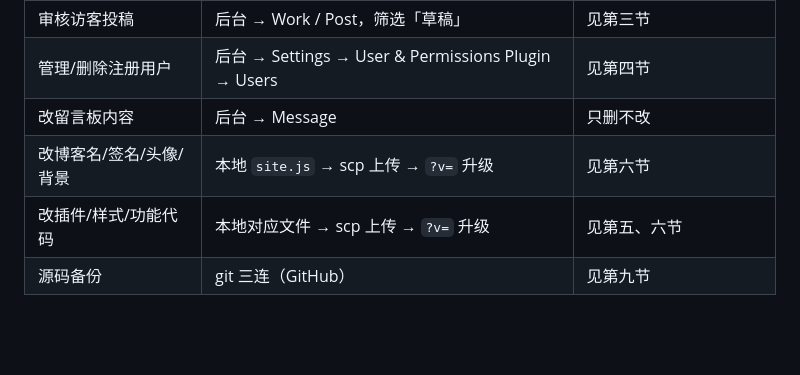
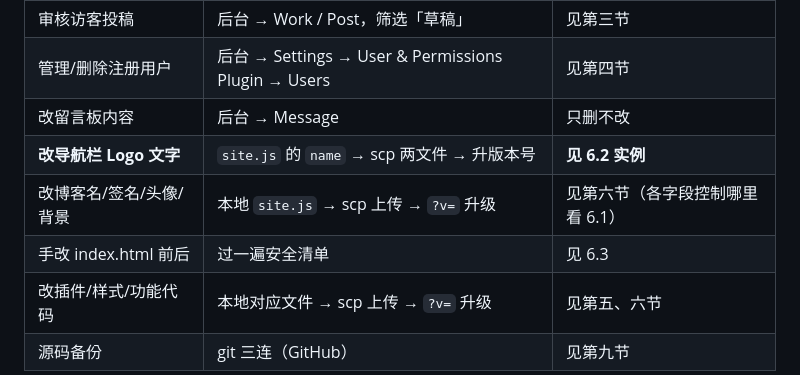
Before and after one commit to kuqi061128-cyber/kuqi061128-cyber.github.io, a Markdown page: MAINTAIN.md, the part around one of its changes. Drawn GitHub-style; blank space fills up the shorter version.

```diff
--- a/MAINTAIN.md
+++ b/MAINTAIN.md
@@ -17,7 +17,9 @@
 | 审核访客投稿 | 后台 → Work / Post，筛选「草稿」 | 见第三节 |
 | 管理/删除注册用户 | 后台 → Settings → User & Permissions Plugin → Users | 见第四节 |
 | 改留言板内容 | 后台 → Message | 只删不改 |
-| 改博客名/签名/头像/背景 | 本地 `site.js` → scp 上传 → `?v=` 升级 | 见第六节 |
+| **改导航栏 Logo 文字** | `site.js` 的 `name` → scp 两文件 → 升版本号 | **见 6.2 实例** |
+| 改博客名/签名/头像/背景 | 本地 `site.js` → scp 上传 → `?v=` 升级 | 见第六节（各字段控制哪里看 6.1） |
+| 手改 index.html 前后 | 过一遍安全清单 | 见 6.3 |
 | 改插件/样式/功能代码 | 本地对应文件 → scp 上传 → `?v=` 升级 | 见第五、六节 |
 | 源码备份 | git 三连（GitHub） | 见第九节 |
 
```
Also changed, not shown: other parts of MAINTAIN.md (+56 -1 lines).
